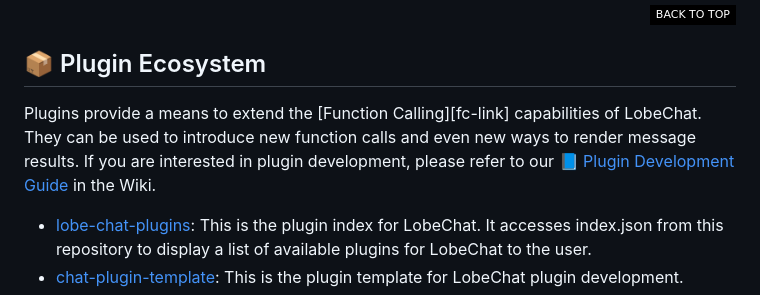
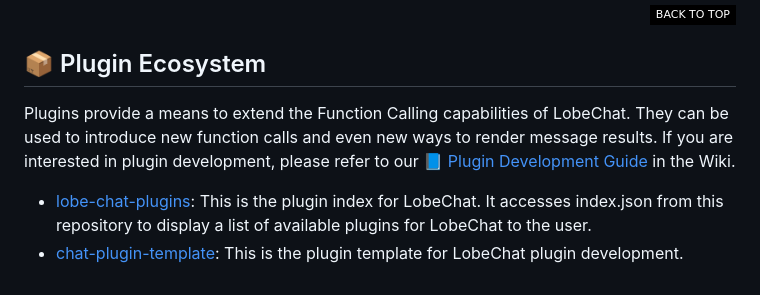
Before and after one commit to lobehub/chat-plugin-web-crawler, a Markdown page: README.md, the part around the change. Drawn GitHub-style; badges without logos.

Commit message:
📝 docs: Update README.md [skip ci]

```diff
--- a/README.md
+++ b/README.md
@@ -54,7 +54,7 @@ This is a function calling plugin for [Lobe Chat](https://github.com/lobehub/lob
 
 ## 📦 Plugin Ecosystem
 
-Plugins provide a means to extend the \[Function Calling]\[fc-link] capabilities of LobeChat. They can be used to introduce new function calls and even new ways to render message results. If you are interested in plugin development, please refer to our [📘 Plugin Development Guide](https://github.com/lobehub/lobe-chat/wiki/Plugin-Development) in the Wiki.
+Plugins provide a means to extend the Function Calling capabilities of LobeChat. They can be used to introduce new function calls and even new ways to render message results. If you are interested in plugin development, please refer to our [📘 Plugin Development Guide](https://github.com/lobehub/lobe-chat/wiki/Plugin-Development) in the Wiki.
 
 - [lobe-chat-plugins][lobe-chat-plugins]: This is the plugin index for LobeChat. It accesses index.json from this repository to display a list of available plugins for LobeChat to the user.
 - [chat-plugin-template][chat-plugin-template]: This is the plugin template for LobeChat plugin development.
```
